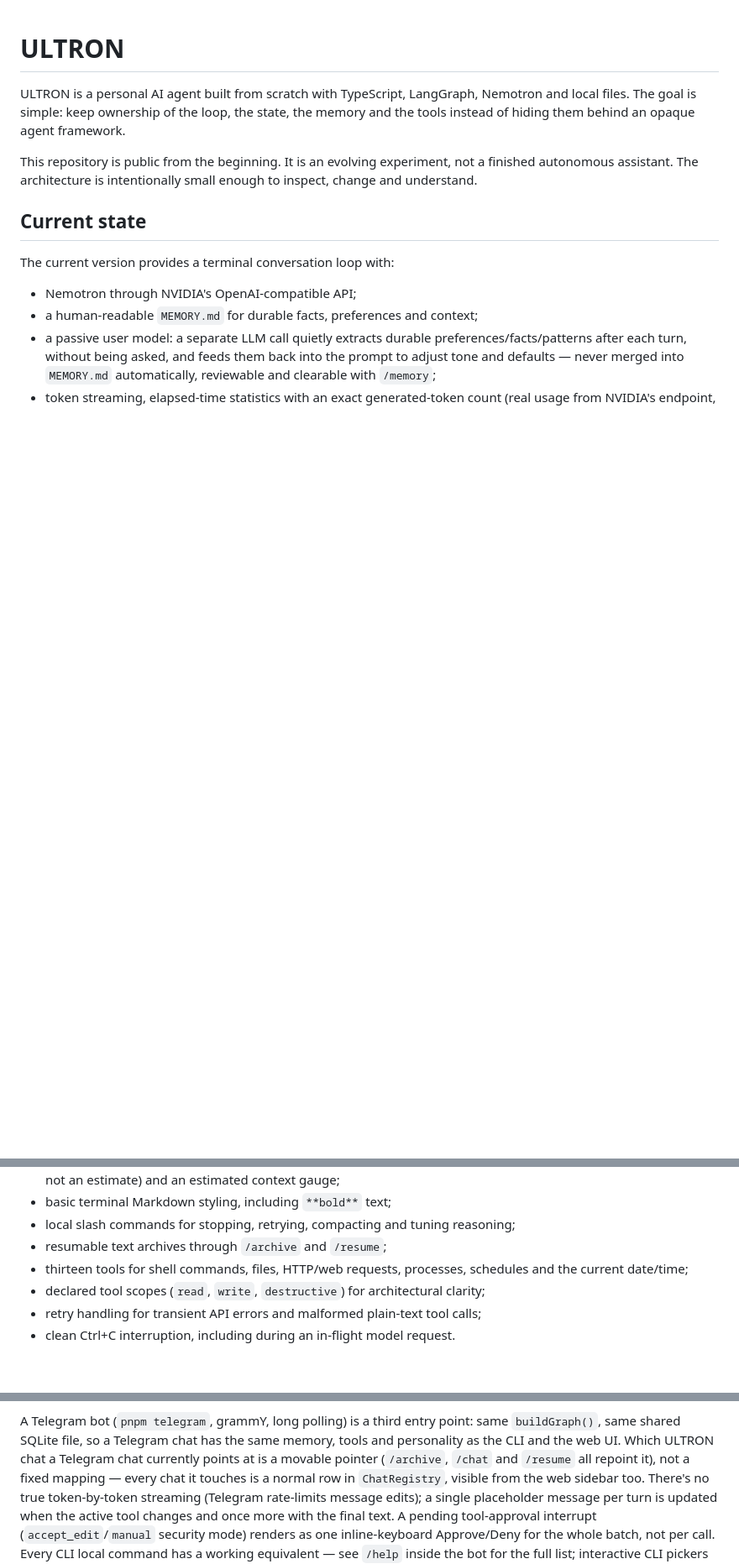
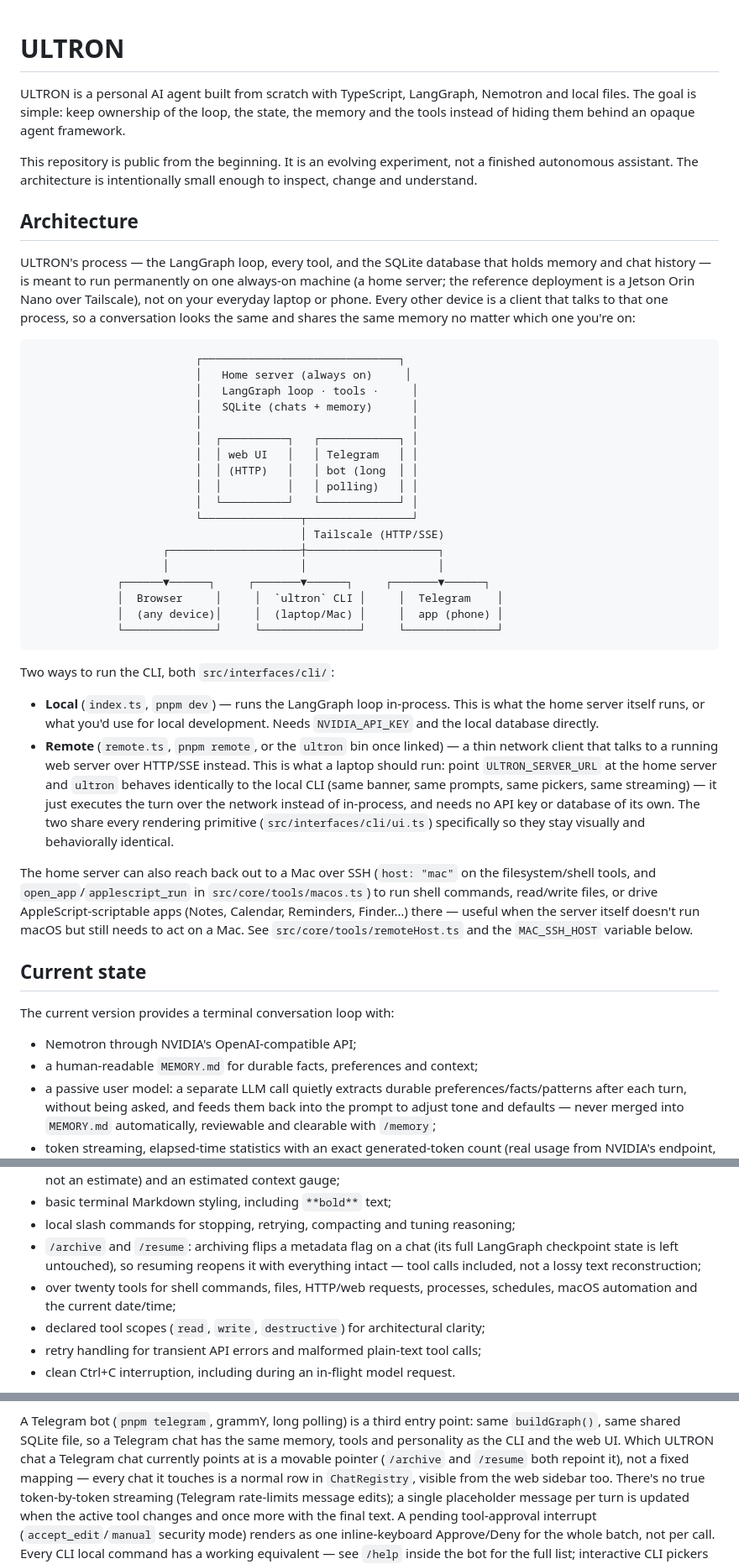
Before and after one commit to AZERDSQ131/Ultron, a Markdown page: README.md, 3 parts joined by grey strips. Shown at 84% size. Drawn GitHub-style; blank space fills up the shorter version.

````diff
--- a/README.md
+++ b/README.md
@@ -8,6 +8,59 @@ framework.
 This repository is public from the beginning. It is an evolving experiment,
 not a finished autonomous assistant. The architecture is intentionally small
 enough to inspect, change and understand.
+
+## Architecture
+
+ULTRON's process — the LangGraph loop, every tool, and the SQLite database
+that holds memory and chat history — is meant to run permanently on one
+always-on machine (a home server; the reference deployment is a Jetson Orin
+Nano over Tailscale), not on your everyday laptop or phone. Every other
+device is a client that talks to that one process, so a conversation looks
+the same and shares the same memory no matter which one you're on:
+
+```text
+                         ┌──────────────────────────────┐
+                         │   Home server (always on)     │
+                         │   LangGraph loop · tools ·     │
+                         │   SQLite (chats + memory)      │
+                         │                                │
+                         │  ┌──────────┐   ┌────────────┐ │
+                         │  │ web UI   │   │ Telegram   │ │
+                         │  │ (HTTP)   │   │ bot (long  │ │
+                         │  │          │   │ polling)   │ │
+                         │  └──────────┘   └────────────┘ │
+                         └───────────────┬────────────────┘
+                                         │ Tailscale (HTTP/SSE)
+                    ┌────────────────────┼────────────────────┐
+                    │                    │                    │
+             ┌──────▼──────┐     ┌───────▼──────┐     ┌───────▼──────┐
+             │  Browser     │     │  `ultron` CLI │     │  Telegram    │
+             │  (any device)│     │  (laptop/Mac) │     │  app (phone) │
+             └──────────────┘     └───────────────┘     └──────────────┘
+```
+
+Two ways to run the CLI, both `src/interfaces/cli/`:
+
+- **Local** (`index.ts`, `pnpm dev`) — runs the LangGraph loop in-process.
+  This is what the home server itself runs, or what you'd use for local
+  development. Needs `NVIDIA_API_KEY` and the local database directly.
+- **Remote** (`remote.ts`, `pnpm remote`, or the `ultron` bin once linked) —
+  a thin network client that talks to a running web server over HTTP/SSE
+  instead. This is what a laptop should run: point `ULTRON_SERVER_URL` at
+  the home server and `ultron` behaves identically to the local CLI (same
+  banner, same prompts, same pickers, same streaming) — it just executes
+  the turn over the network instead of in-process, and needs no API key or
+  database of its own. The two share every rendering primitive
+  (`src/interfaces/cli/ui.ts`) specifically so they stay visually and
+  behaviorally identical.
+
+The home server can also reach back out to a Mac over SSH (`host: "mac"` on
+the filesystem/shell tools, and `open_app`/`applescript_run` in
+`src/core/tools/macos.ts`) to run shell commands, read/write files, or drive
+AppleScript-scriptable apps (Notes, Calendar, Reminders, Finder…) there —
+useful when the server itself doesn't run macOS but still needs to act on a
+Mac. See `src/core/tools/remoteHost.ts` and the `MAC_SSH_HOST` variable
+below.
 
 ## Current state
 
@@ -24,9 +77,12 @@ The current version provides a terminal conversation loop with:
   context gauge;
 - basic terminal Markdown styling, including `**bold**` text;
 - local slash commands for stopping, retrying, compacting and tuning reasoning;
-- resumable text archives through `/archive` and `/resume`;
-- thirteen tools for shell commands, files, HTTP/web requests, processes,
-  schedules and the current date/time;
+- `/archive` and `/resume`: archiving flips a metadata flag on a chat (its
+  full LangGraph checkpoint state is left untouched), so resuming reopens it
+  with everything intact — tool calls included, not a lossy text
+  reconstruction;
+- over twenty tools for shell commands, files, HTTP/web requests, processes,
+  schedules, macOS automation and the current date/time;
 - declared tool scopes (`read`, `write`, `destructive`) for architectural clarity;
 - retry handling for transient API errors and malformed plain-text tool calls;
 - clean Ctrl+C interruption, including during an in-flight model request.
@@ -52,7 +108,7 @@ A Telegram bot (`pnpm telegram`, grammY, long polling) is a third entry
 point: same `buildGraph()`, same shared SQLite file, so a Telegram chat has
 the same memory, tools and personality as the CLI and the web UI. Which
 ULTRON chat a Telegram chat currently points at is a movable pointer
-(`/archive`, `/chat` and `/resume` all repoint it), not a fixed mapping —
+(`/archive` and `/resume` both repoint it), not a fixed mapping —
 every chat it touches is a normal row in `ChatRegistry`, visible from the
 web sidebar too. There's no true token-by-token streaming (Telegram
 rate-limits message edits); a single placeholder message per turn is
````
Also changed, not shown: other parts of README.md (+29 -12 lines).
